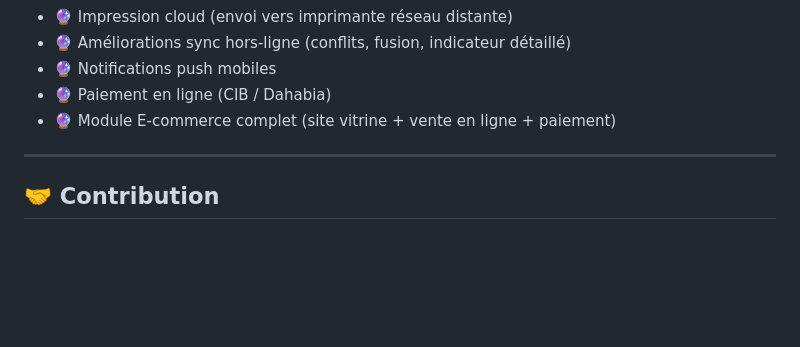
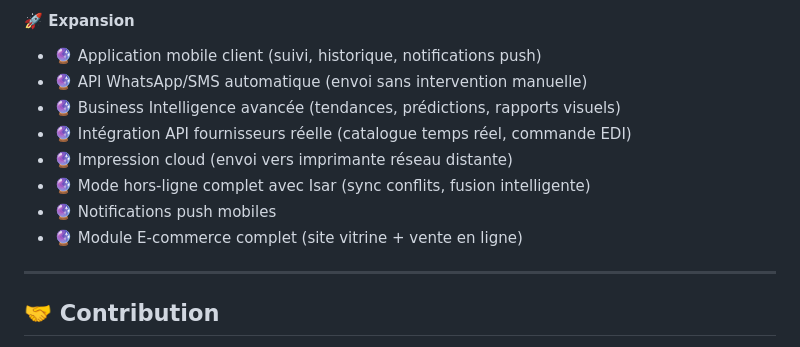
Before and after one commit to laidanimounir/LaidaniRepair., a Markdown page: README.md, the part around one of its changes. Drawn GitHub-style; blank space fills up the shorter version.

Commit message:
docs: add complete 54-feature roadmap to README

```diff
--- a/README.md
+++ b/README.md
@@ -375,8 +438,12 @@ lib/
+#### 🚀 Expansion
+- 🔮 Application mobile client (suivi, historique, notifications push)
+- 🔮 API WhatsApp/SMS automatique (envoi sans intervention manuelle)
+- 🔮 Business Intelligence avancée (tendances, prédictions, rapports visuels)
+- 🔮 Intégration API fournisseurs réelle (catalogue temps réel, commande EDI)
 - 🔮 Impression cloud (envoi vers imprimante réseau distante)
-- 🔮 Améliorations sync hors-ligne (conflits, fusion, indicateur détaillé)
+- 🔮 Mode hors-ligne complet avec Isar (sync conflits, fusion intelligente)
 - 🔮 Notifications push mobiles
-- 🔮 Paiement en ligne (CIB / Dahabia)
-- 🔮 Module E-commerce complet (site vitrine + vente en ligne + paiement)
+- 🔮 Module E-commerce complet (site vitrine + vente en ligne)
 
 ---
 
```
Also changed, not shown: other parts of README.md (+68 -5 lines).
